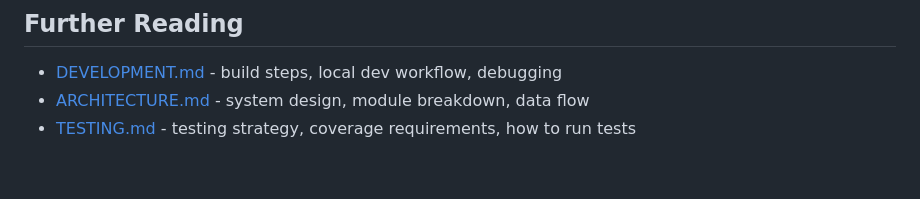
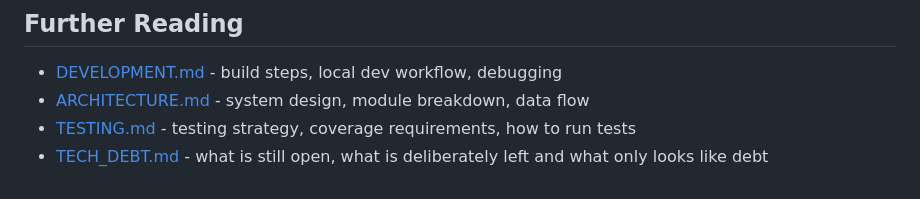
Before and after one commit to oernster/CommandFixer, a Markdown page: README.md, the part around the change. Drawn GitHub-style.

Commit message:
Add a standing technical-debt reference and link it from the README

```diff
--- a/README.md
+++ b/README.md
@@ -172,3 +172,4 @@ commandfixer correct "git sattus"
 - [DEVELOPMENT.md](DEVELOPMENT.md) - build steps, local dev workflow, debugging
 - [ARCHITECTURE.md](ARCHITECTURE.md) - system design, module breakdown, data flow
 - [TESTING.md](TESTING.md) - testing strategy, coverage requirements, how to run tests
+- [TECH_DEBT.md](TECH_DEBT.md) - what is still open, what is deliberately left and what only looks like debt
```
Also changed, not shown: TECH_DEBT.md (added, +87 -0 lines).
